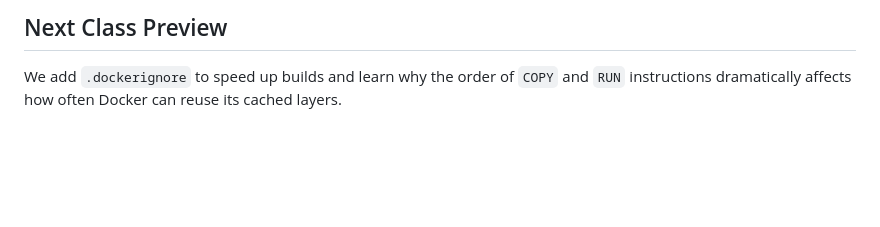
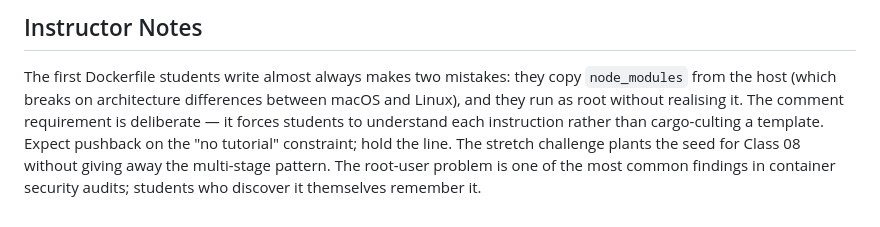
Before and after one commit to imranhasan871/jcc-devops-zero-to-hero, a Markdown page: CLASS.md, the part around one of its changes. Drawn GitHub-style; blank space fills up the shorter version.

```diff
--- a/CLASS.md
+++ b/CLASS.md
@@ -63,4 +86,11 @@ of being swallowed by the shell.
 
-## Next Class Preview
-We add `.dockerignore` to speed up builds and learn why the order of `COPY` and `RUN`
-instructions dramatically affects how often Docker can reuse its cached layers.
+## Instructor Notes
+The first Dockerfile students write almost always makes two mistakes: they copy
+`node_modules` from the host (which breaks on architecture differences between
+macOS and Linux), and they run as root without realising it. The comment
+requirement is deliberate — it forces students to understand each instruction
+rather than cargo-culting a template. Expect pushback on the "no tutorial"
+constraint; hold the line. The stretch challenge plants the seed for Class 08
+without giving away the multi-stage pattern. The root-user problem is one of
+the most common findings in container security audits; students who discover it
+themselves remember it.
```
Also changed, not shown: other parts of CLASS.md (+73 -50 lines).
